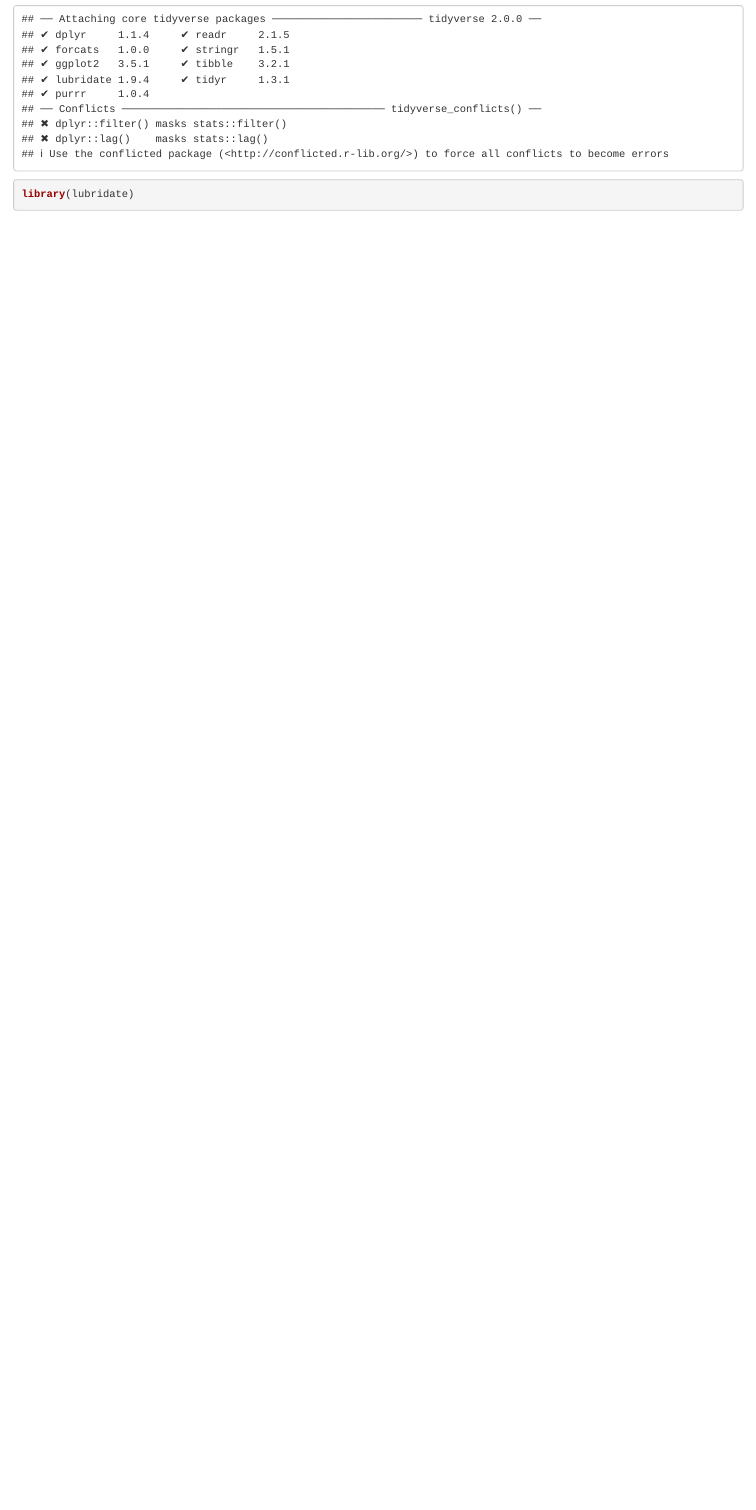
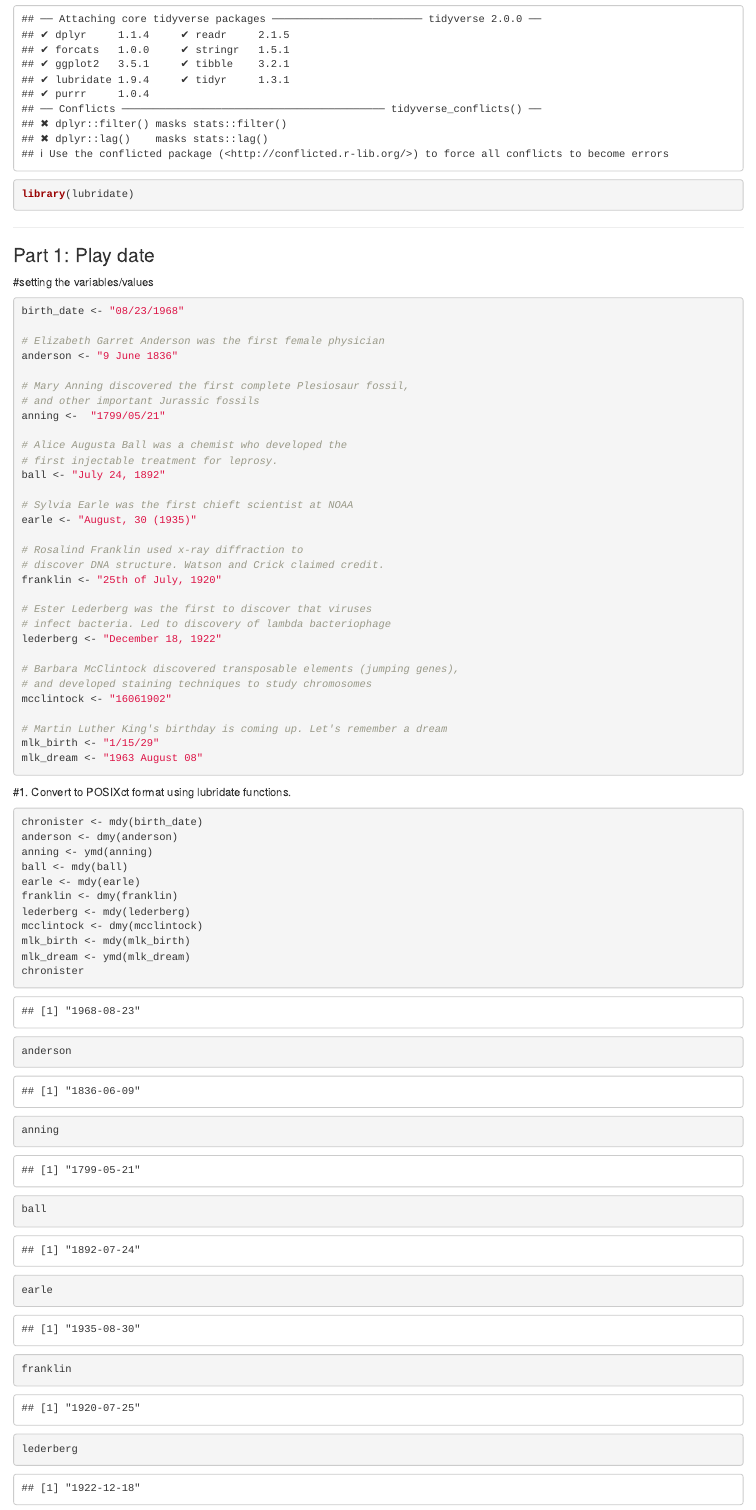
Before and after one commit to gabd-students-archive/chronister_andrew, an R Markdown document (hw08/Chronister_08.Rmd): the page in a window 1100 px wide, from 240 px down. Rendered offline with R 4.5, knitr and Pandoc, with nearby package versions.

Commit message:
Part 1 Number 4.

````diff
--- a/hw08/Chronister_08.Rmd
+++ b/hw08/Chronister_08.Rmd
@@ -13,3 +13,62 @@ editor_options:
 library(tidyverse)
 library(lubridate)
 ```
+
+***
+### Part 1: Play date
+#setting the variables/values
+```{r}
+birth_date <- "08/23/1968"
+
+# Elizabeth Garret Anderson was the first female physician
+anderson <- "9 June 1836"
+
+# Mary Anning discovered the first complete Plesiosaur fossil,
+# and other important Jurassic fossils
+anning <-  "1799/05/21"
+
+# Alice Augusta Ball was a chemist who developed the
+# first injectable treatment for leprosy.
+ball <- "July 24, 1892"
+
+# Sylvia Earle was the first chieft scientist at NOAA
+earle <- "August, 30 (1935)"
+
+# Rosalind Franklin used x-ray diffraction to
+# discover DNA structure. Watson and Crick claimed credit.
+franklin <- "25th of July, 1920"
+
+# Ester Lederberg was the first to discover that viruses
+# infect bacteria. Led to discovery of lambda bacteriophage
+lederberg <- "December 18, 1922"
+
+# Barbara McClintock discovered transposable elements (jumping genes),
+# and developed staining techniques to study chromosomes
+mcclintock <- "16061902"
+
+# Martin Luther King's birthday is coming up. Let's remember a dream
+mlk_birth <- "1/15/29"
+mlk_dream <- "1963 August 08"
+```
+#1. Convert to POSIXct format using lubridate functions.
+```{r}
+chronister <- mdy(birth_date)
+anderson <- dmy(anderson)
+anning <- ymd(anning)
+ball <- mdy(ball)
+earle <- mdy(earle)
+franklin <- dmy(franklin)
+lederberg <- mdy(lederberg)
+mcclintock <- dmy(mcclintock)
+mlk_birth <- mdy(mlk_birth)
+mlk_dream <- ymd(mlk_dream)
+chronister
+anderson
+anning
+ball
+earle
+franklin
+lederberg
+mcclintock
+mlk_birth
+mlk_dream
````
Also changed, not shown: hw08/Chronister_08.nb.html, hw08/Chronister_08.Rmd (21 more changed lines).
